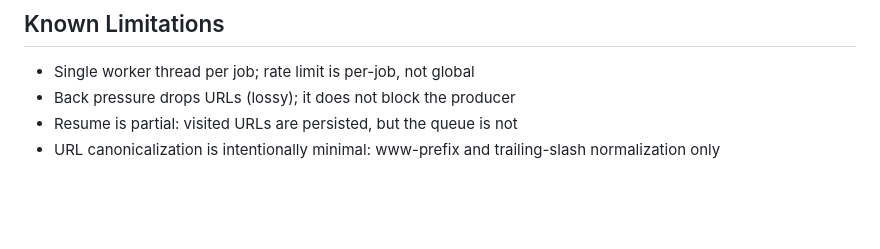
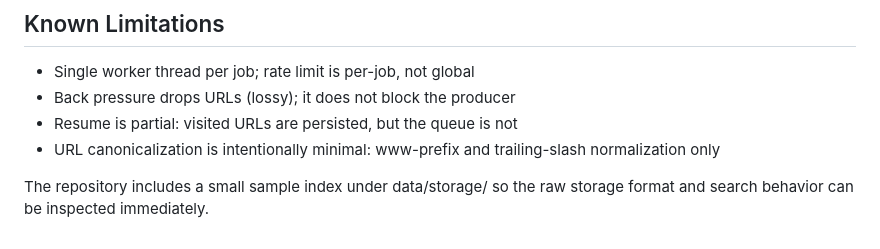
Before and after one commit to ozlemlcetin/google-crawler, a Markdown page: README.md, the part around the change. Rendered like a GitHub page; blank space fills up the shorter version.

Commit message:
Document bundled sample index data

```diff
--- a/README.md
+++ b/README.md
@@ -94,3 +94,5 @@ Partial persistence — visited URLs are saved per job; the queue is not persist
 - Back pressure drops URLs (lossy); it does not block the producer
 - Resume is partial: visited URLs are persisted, but the queue is not
 - URL canonicalization is intentionally minimal: www-prefix and trailing-slash normalization only
+
+The repository includes a small sample index under data/storage/ so the raw storage format and search behavior can be inspected immediately.
```
